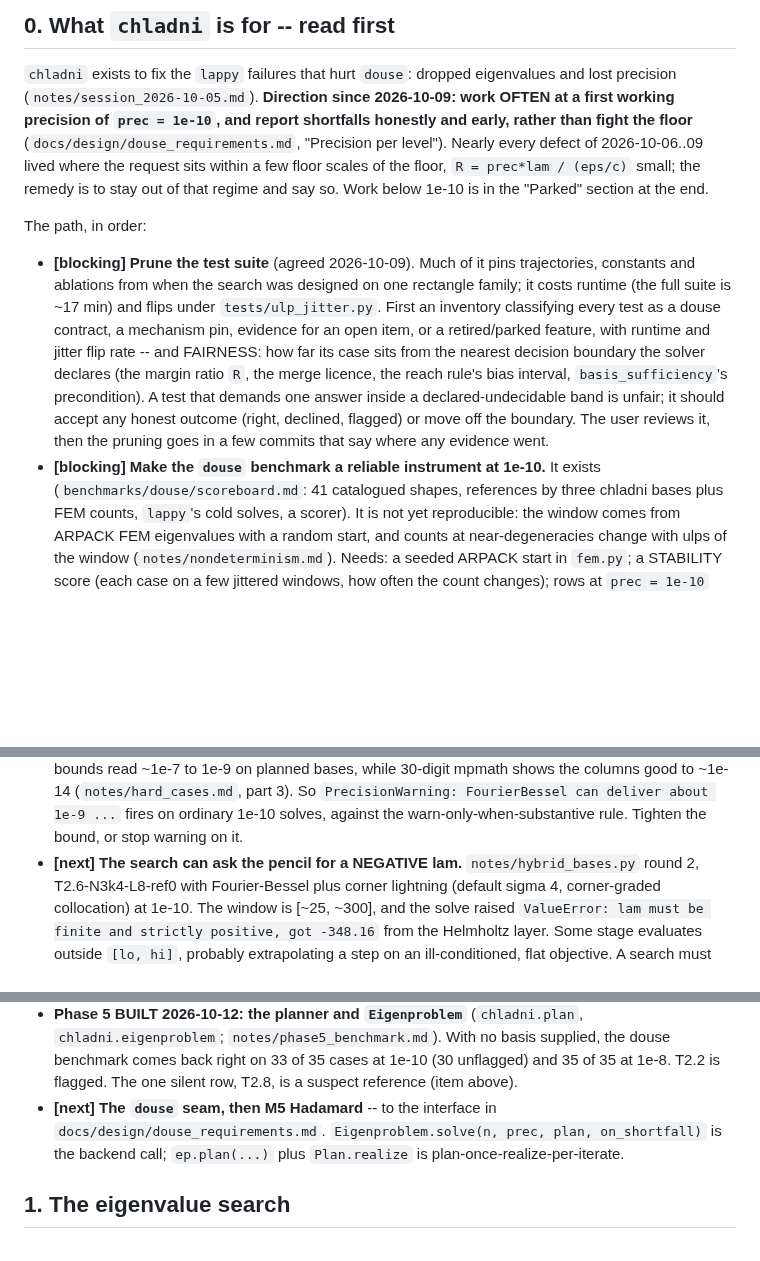
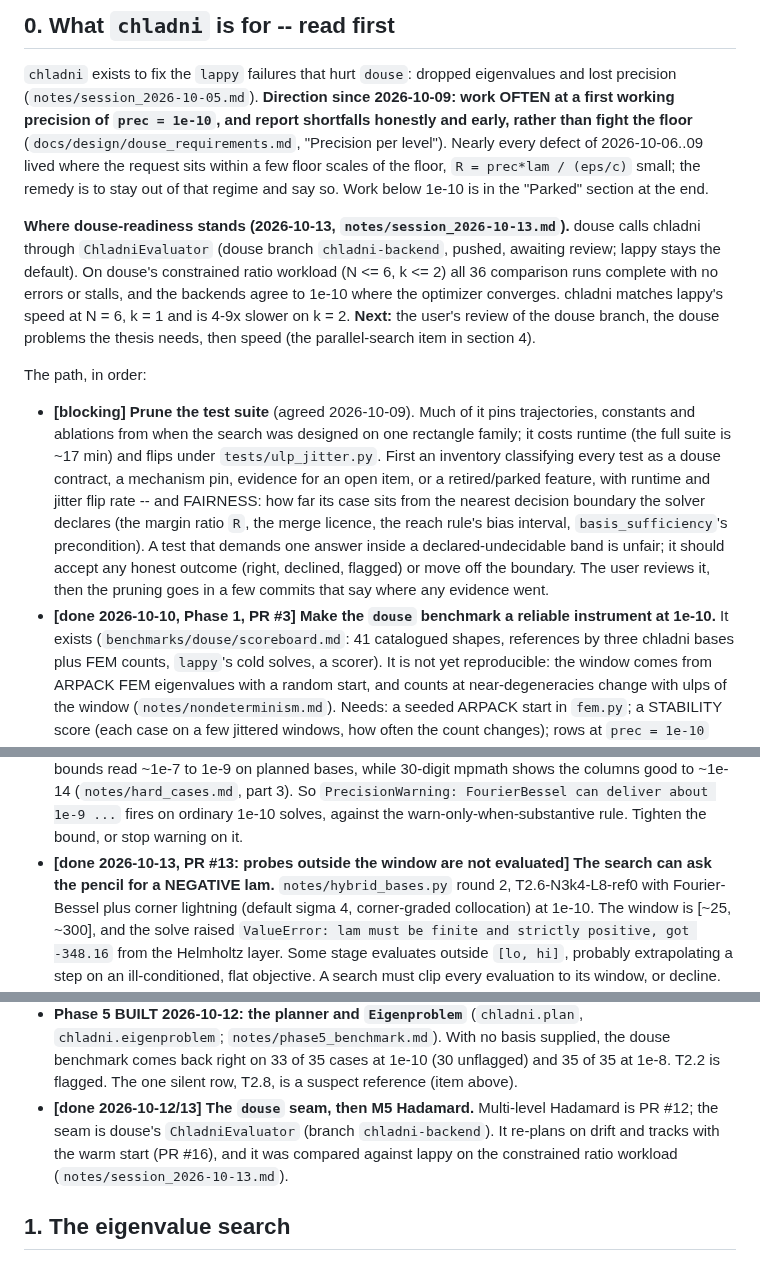
Before and after one commit to hjrrockies/chladni, a Markdown page: TODO.md, 3 parts joined by grey strips. Rendered like a GitHub page; blank space fills up the shorter version.

Commit message:
notes: session 2026-10-11/14 -- the douse backend, memory, warm start, short edges; TODO section 0 brought up to date
Co-Authored-By: Claude Opus 5.5 <noreply@anthropic.com>

```diff
--- a/TODO.md
+++ b/TODO.md
@@ -29,6 +29,14 @@ the floor** (`docs/design/douse_requirements.md`, "Precision per level"). Nearly
 (eps/c)` small; the remedy is to stay out of that regime and say so. Work below 1e-10 is in the
 "Parked" section at the end.
 
+**Where douse-readiness stands (2026-10-13, `notes/session_2026-10-13.md`).** douse calls chladni
+through `ChladniEvaluator` (douse branch `chladni-backend`, pushed, awaiting review; lappy stays
+the default). On douse's constrained ratio workload (N <= 6, k <= 2) all 36 comparison runs
+complete with no errors or stalls, and the backends agree to 1e-10 where the optimizer converges.
+chladni matches lappy's speed at N = 6, k = 1 and is 4-9x slower on k = 2. **Next:** the user's
+review of the douse branch, the douse problems the thesis needs, then speed (the parallel-search
+item in section 4).
+
 The path, in order:
 
 * **[blocking]** **Prune the test suite** (agreed 2026-10-09). Much of it pins trajectories,
@@ -41,7 +49,7 @@ The path, in order:
   answer inside a declared-undecidable band is unfair; it should accept any honest outcome
   (right, declined, flagged) or move off the boundary. The user reviews it, then the
   pruning goes in a few commits that say where any evidence went.
-* **[blocking]** **Make the `douse` benchmark a reliable instrument at 1e-10.** It exists
+* **[done 2026-10-10, Phase 1, PR #3]** **Make the `douse` benchmark a reliable instrument at 1e-10.** It exists
   (`benchmarks/douse/scoreboard.md`: 41 catalogued shapes, references by three chladni bases plus
   FEM counts, `lappy`'s cold solves, a scorer). It is not yet reproducible: the window comes from
   ARPACK FEM eigenvalues with a random start, and counts at near-degeneracies change with ulps of
@@ -106,7 +114,8 @@ The path, in order:
   ~1e-14 (`notes/hard_cases.md`, part 3). So `PrecisionWarning: FourierBessel can deliver about
   1e-9 ...` fires on ordinary 1e-10 solves, against the warn-only-when-substantive rule.
   Tighten the bound, or stop warning on it.
-* **[next]** **The search can ask the pencil for a NEGATIVE lam.** `notes/hybrid_bases.py`
+* **[done 2026-10-13, PR #13: probes outside the window are not evaluated]** **The search can ask the
+  pencil for a NEGATIVE lam.** `notes/hybrid_bases.py`
   round 2, T2.6-N3k4-L8-ref0 with Fourier-Bessel plus corner lightning (default sigma 4,
   corner-graded collocation) at 1e-10. The window is [~25, ~300], and the solve raised
   `ValueError: lam must be finite and strictly positive, got -348.16` from the Helmholtz layer.
@@ -137,9 +146,10 @@ The path, in order:
   `chladni.eigenproblem`; `notes/phase5_benchmark.md`). With no basis supplied, the douse
   benchmark comes back right on 33 of 35 cases at 1e-10 (30 unflagged) and 35 of 35 at 1e-8. T2.2
   is flagged. The one silent row, T2.8, is a suspect reference (item above).
-* **[next]** **The `douse` seam, then M5 Hadamard** -- to the interface in
-  `docs/design/douse_requirements.md`. `Eigenproblem.solve(n, prec, plan, on_shortfall)` is the
-  backend call; `ep.plan(...)` plus `Plan.realize` is plan-once-realize-per-iterate.
+* **[done 2026-10-12/13]** **The `douse` seam, then M5 Hadamard.** Multi-level Hadamard is PR #12;
+  the seam is douse's `ChladniEvaluator` (branch `chladni-backend`). It re-plans on drift and
+  tracks with the warm start (PR #16), and it was compared against lappy on the constrained ratio
+  workload (`notes/session_2026-10-13.md`).
 
 ## 1. The eigenvalue search
 
```
Also changed, not shown: other parts of TODO.md (+1 -1 lines), notes/session_2026-10-13.md (added, +76 -0 lines).
